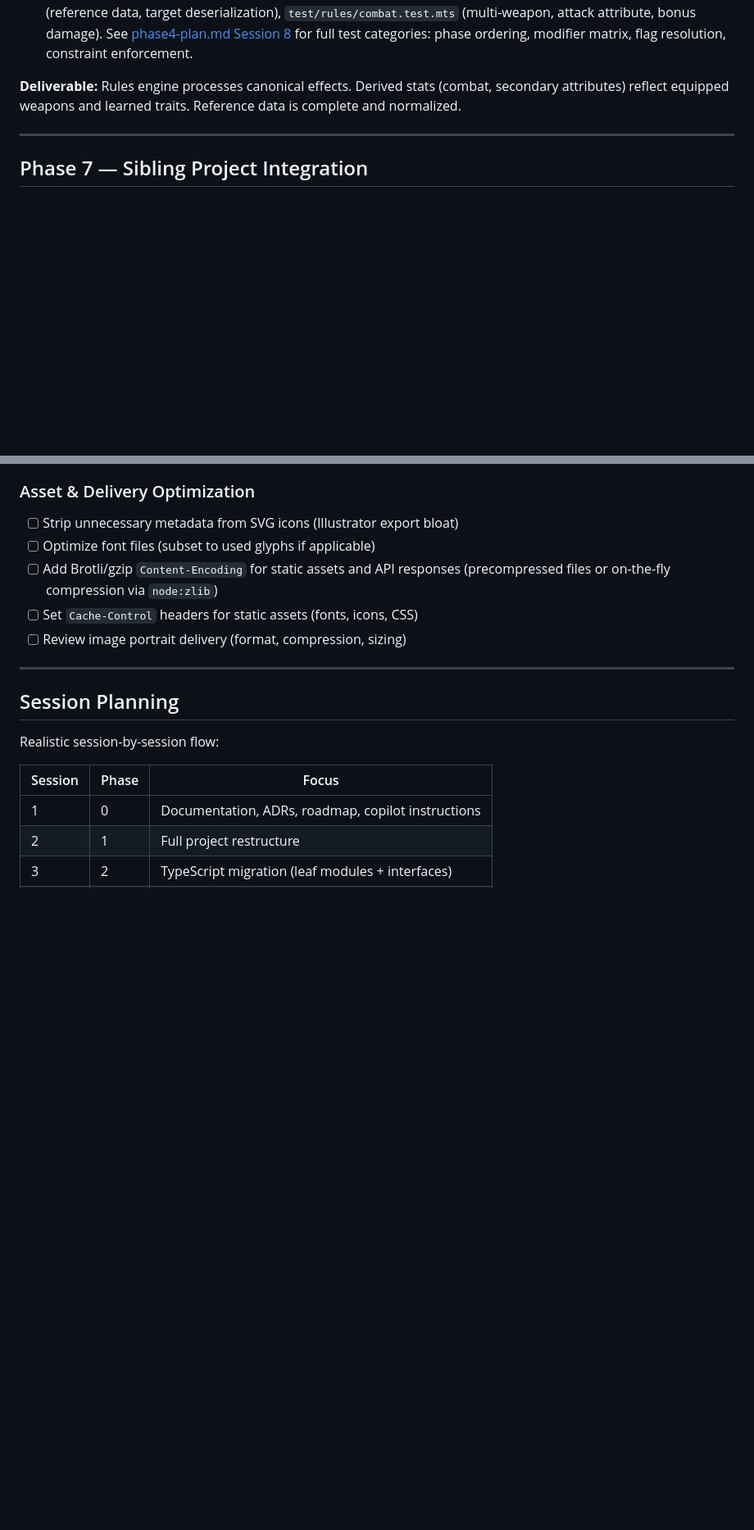
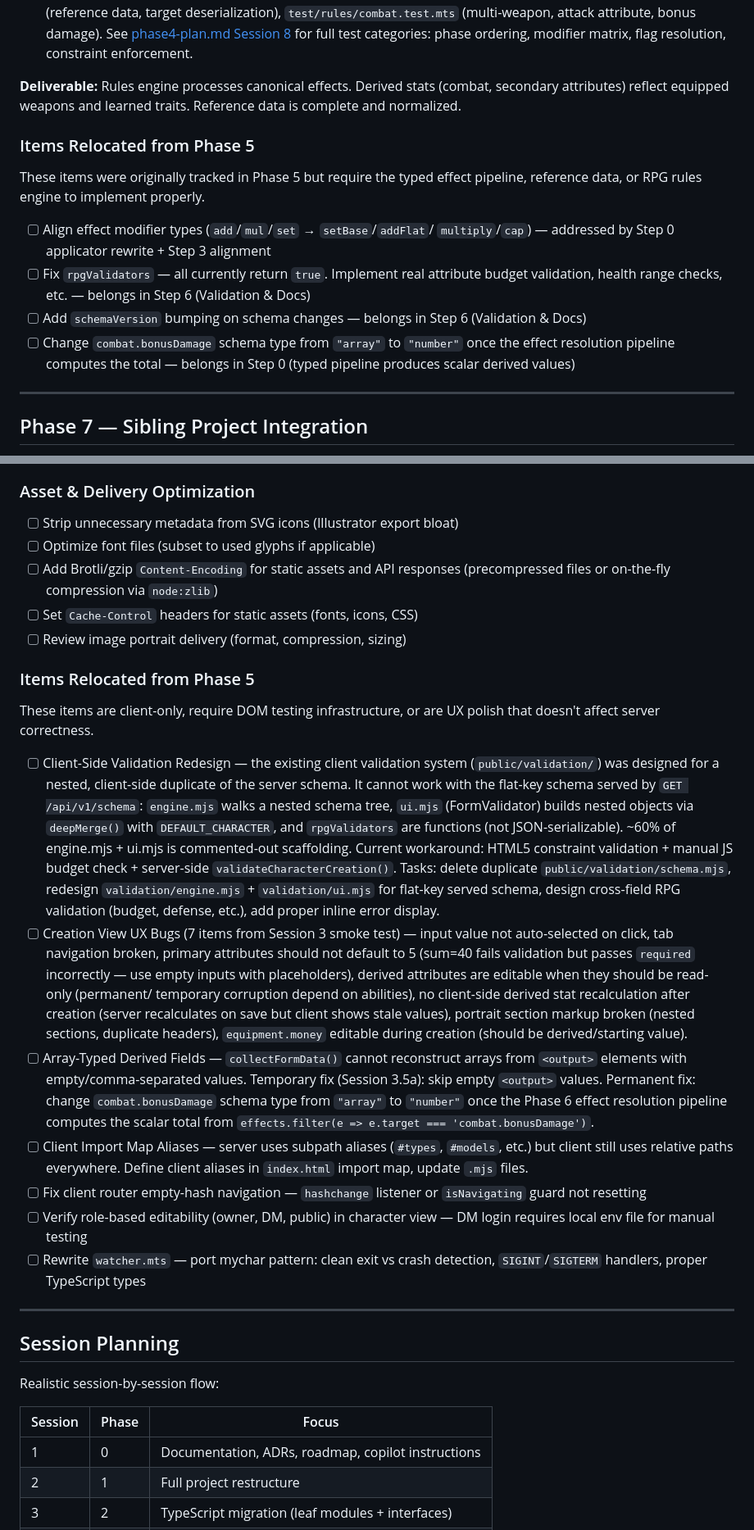
Before and after one commit to skiotha/character-builder, a Markdown page: docs/roadmap.md, 2 parts joined by grey strips. Shown at 82% size. Drawn GitHub-style; blank space fills up the shorter version.

```diff
--- a/docs/roadmap.md
+++ b/docs/roadmap.md
@@ -716,6 +625,23 @@ Complete the `deriveCombat()` function.
 (combat, secondary attributes) reflect equipped weapons and learned traits.
 Reference data is complete and normalized.
 
+### Items Relocated from Phase 5
+
+These items were originally tracked in Phase 5 but require the typed effect
+pipeline, reference data, or RPG rules engine to implement properly.
+
+- [ ] Align effect modifier types (`add`/`mul`/`set` → `setBase`/`addFlat`/
+      `multiply`/`cap`) — addressed by Step 0 applicator rewrite + Step 3
+      alignment
+- [ ] Fix `rpgValidators` — all currently return `true`. Implement real
+      attribute budget validation, health range checks, etc. — belongs in
+      Step 6 (Validation & Docs)
+- [ ] Add `schemaVersion` bumping on schema changes — belongs in Step 6
+      (Validation & Docs)
+- [ ] Change `combat.bonusDamage` schema type from `"array"` to `"number"`
+      once the effect resolution pipeline computes the total — belongs in
+      Step 0 (typed pipeline produces scalar derived values)
+
 ---
 
 ## Phase 7 — Sibling Project Integration
@@ -835,6 +761,50 @@ Discovered during Phase 3 Session 4. Moved from `deferred-tasks.md` §4.
 - [ ] Set `Cache-Control` headers for static assets (fonts, icons, CSS)
 - [ ] Review image portrait delivery (format, compression, sizing)
 
+### Items Relocated from Phase 5
+
+These items are client-only, require DOM testing infrastructure, or are UX
+polish that doesn't affect server correctness.
+
+- [ ] Client-Side Validation Redesign — the existing client validation
+      system (`public/validation/`) was designed for a nested, client-side
+      duplicate of the server schema. It cannot work with the flat-key schema
+      served by `GET /api/v1/schema`: `engine.mjs` walks a nested schema
+      tree, `ui.mjs` (FormValidator) builds nested objects via `deepMerge()`
+      with `DEFAULT_CHARACTER`, and `rpgValidators` are functions (not
+      JSON-serializable). ~60% of engine.mjs + ui.mjs is commented-out
+      scaffolding. Current workaround: HTML5 constraint validation + manual
+      JS budget check + server-side `validateCharacterCreation()`.
+      Tasks: delete duplicate `public/validation/schema.mjs`, redesign
+      `validation/engine.mjs` + `validation/ui.mjs` for flat-key served
+      schema, design cross-field RPG validation (budget, defense, etc.),
+      add proper inline error display.
+- [ ] Creation View UX Bugs (7 items from Session 3 smoke test) — input
+      value not auto-selected on click, tab navigation broken, primary
+      attributes should not default to 5 (sum=40 fails validation but passes
+      `required` incorrectly — use empty inputs with placeholders), derived
+      attributes are editable when they should be read-only (permanent/
+      temporary corruption depend on abilities), no client-side derived stat
+      recalculation after creation (server recalculates on save but client
+      shows stale values), portrait section markup broken (nested sections,
+      duplicate headers), `equipment.money` editable during creation (should
+      be derived/starting value).
+- [ ] Array-Typed Derived Fields — `collectFormData()` cannot reconstruct
+      arrays from `<output>` elements with empty/comma-separated values.
+      Temporary fix (Session 3.5a): skip empty `<output>` values. Permanent
+      fix: change `combat.bonusDamage` schema type from `"array"` to
+      `"number"` once the Phase 6 effect resolution pipeline computes the
+      scalar total from `effects.filter(e => e.target === 'combat.bonusDamage')`.
+- [ ] Client Import Map Aliases — server uses subpath aliases (`#types`,
+      `#models`, etc.) but client still uses relative paths everywhere.
+      Define client aliases in `index.html` import map, update `.mjs` files.
+- [ ] Fix client router empty-hash navigation — `hashchange` listener or
+      `isNavigating` guard not resetting
+- [ ] Verify role-based editability (owner, DM, public) in character view —
+      DM login requires local env file for manual testing
+- [ ] Rewrite `watcher.mts` — port mychar pattern: clean exit vs crash
+      detection, `SIGINT`/`SIGTERM` handlers, proper TypeScript types
+
 ---
 
 ## Session Planning
```
Also changed, not shown: other parts of docs/roadmap.md (+18 -109 lines), .github/plans/phase5-plan.md (+16 -30 lines).
